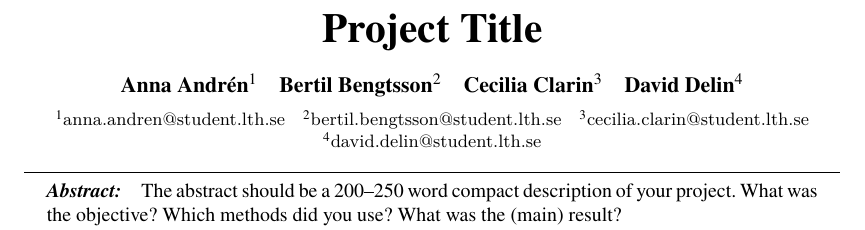
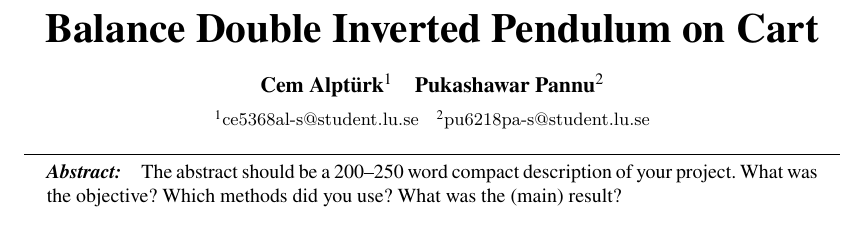
Before and after one commit to CemAlpturk/DeepQNetwork, a LaTeX problem sheet (report/Feedback_Seminar2/example/final.tex): part of page 1 of 2, cut at the place of the change. Compiled offline with XeLaTeX.

Commit message:
Started on feedback-2 documentgs

```diff
--- a/report/Feedback_Seminar2/example/final.tex
+++ b/report/Feedback_Seminar2/example/final.tex
@@ -25,19 +25,15 @@
 % Document begins here
 \begin{document}
 \begin{frontmatter}
-\title{Project Title} % Title of the project.
-                      % Note that all reports are in English,
-                      %so that our international students can read them.
+\title{Balance Double Inverted Pendulum on Cart} % Title of the project.
+                      							 % Note that all reports are in English,
+							                     %so that our international students can read them.
 
-\author[anna]{Anna Andrén}
-\author[bertil]{Bertil Bengtsson}
-\author[cecilia]{Cecilia Clarin}
-\author[david]{David Delin}
+\author[cem]{Cem Alpt\"urk}
+\author[pukashawar]{Pukashawar Pannu}
 
-\email[anna]{anna.andren@student.lth.se}
-\email[bertil]{bertil.bengtsson@student.lth.se}
-\email[cecilia]{cecilia.clarin@student.lth.se}
-\email[david]{david.delin@student.lth.se}
+\email[cem]{ce5368al-s@student.lu.se}
+\email[pukashawar]{pu6218pa-s@student.lu.se}
 
 \begin{abstract}
     The abstract should be a 200--250 word compact description of your project. What was the objective? Which methods did you use? What was the (main) result?
```
